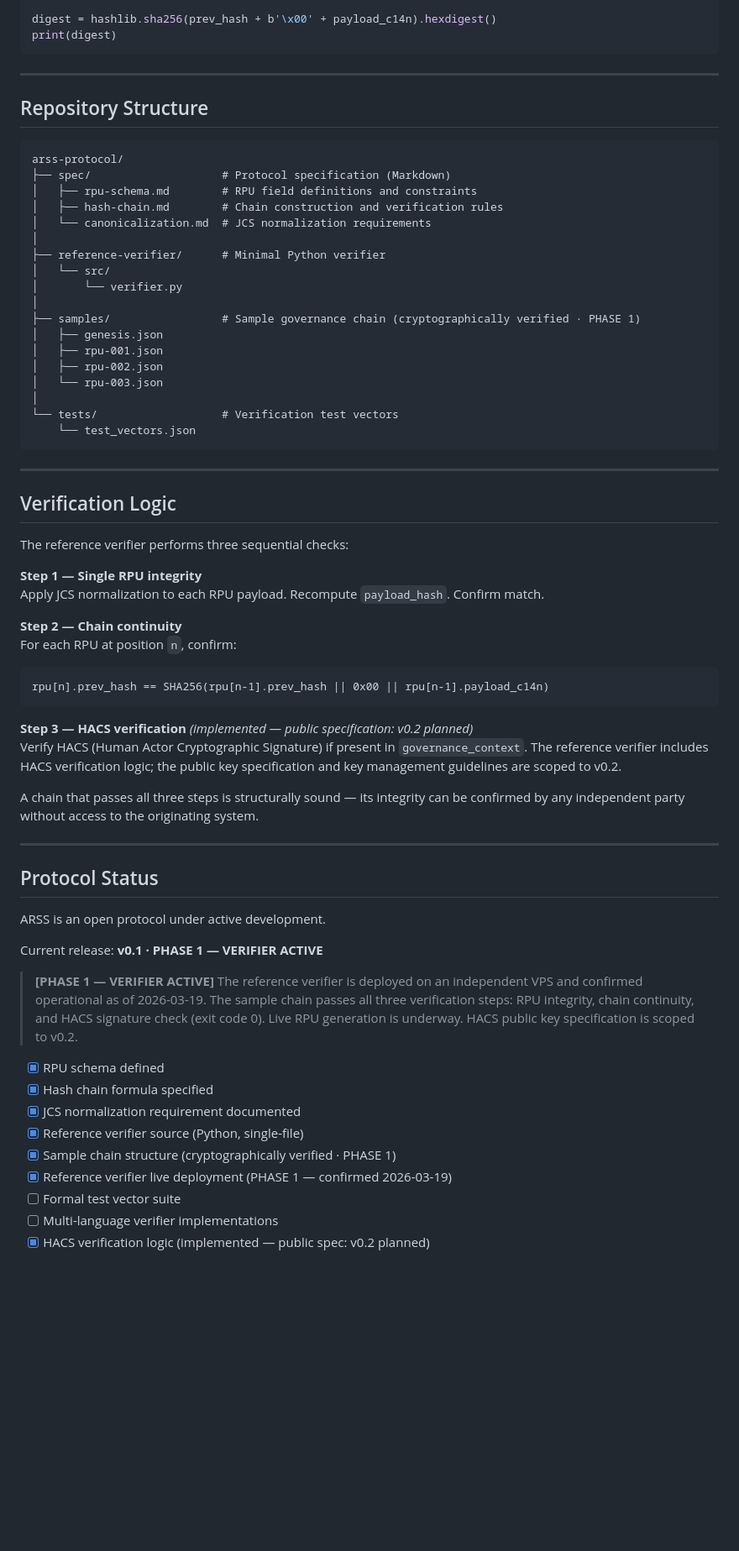
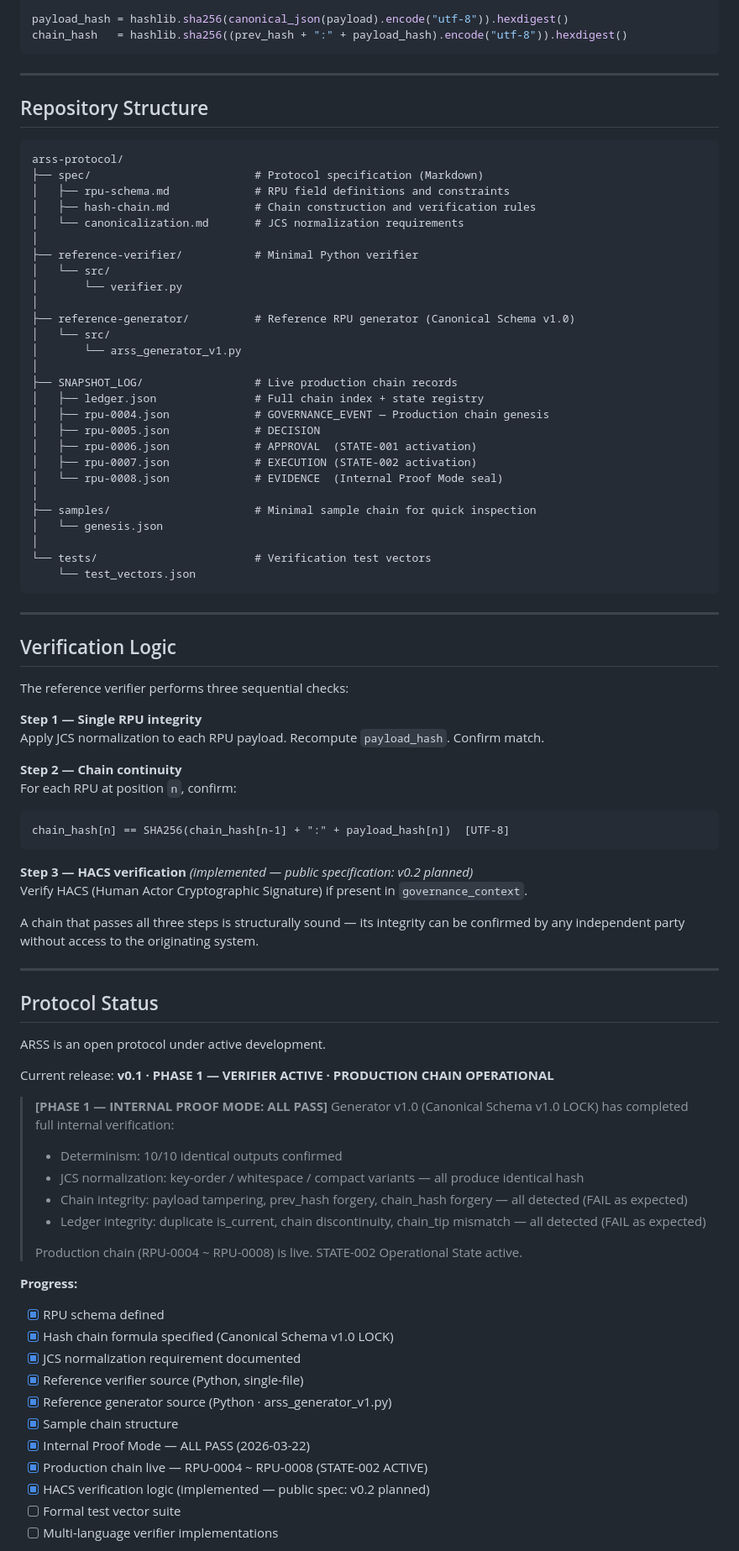
Before and after one commit to choizinsa-coder/arss-protocol, a Markdown page: README.md, the part around one of its changes. Shown at 84% size. Rendered like a GitHub page; blank space fills up the shorter version.

````diff
--- a/README.md
+++ b/README.md
@@ -104,6 +112,6 @@ prev_hash    = bytes(32)       # 32 zero-bytes for genesis RPU
 
-digest = hashlib.sha256(prev_hash + b'\x00' + payload_c14n).hexdigest()
-print(digest)
+payload_hash = hashlib.sha256(canonical_json(payload).encode("utf-8")).hexdigest()
+chain_hash   = hashlib.sha256((prev_hash + ":" + payload_hash).encode("utf-8")).hexdigest()
 ```
 
 ---
@@ -112,22 +120,31 @@ print(digest)
 
 ```
 arss-protocol/
-├── spec/                    # Protocol specification (Markdown)
-│   ├── rpu-schema.md        # RPU field definitions and constraints
-│   ├── hash-chain.md        # Chain construction and verification rules
-│   └── canonicalization.md  # JCS normalization requirements
+├── spec/                         # Protocol specification (Markdown)
+│   ├── rpu-schema.md             # RPU field definitions and constraints
+│   ├── hash-chain.md             # Chain construction and verification rules
+│   └── canonicalization.md       # JCS normalization requirements
 │
-├── reference-verifier/      # Minimal Python verifier
+├── reference-verifier/           # Minimal Python verifier
 │   └── src/
 │       └── verifier.py
 │
-├── samples/                 # Sample governance chain (cryptographically verified · PHASE 1)
-│   ├── genesis.json
-│   ├── rpu-001.json
-│   ├── rpu-002.json
-│   └── rpu-003.json
+├── reference-generator/          # Reference RPU generator (Canonical Schema v1.0)
+│   └── src/
+│       └── arss_generator_v1.py
 │
-└── tests/                   # Verification test vectors
+├── SNAPSHOT_LOG/                 # Live production chain records
+│   ├── ledger.json               # Full chain index + state registry
+│   ├── rpu-0004.json             # GOVERNANCE_EVENT — Production chain genesis
+│   ├── rpu-0005.json             # DECISION
+│   ├── rpu-0006.json             # APPROVAL  (STATE-001 activation)
+│   ├── rpu-0007.json             # EXECUTION (STATE-002 activation)
+│   └── rpu-0008.json             # EVIDENCE  (Internal Proof Mode seal)
+│
+├── samples/                      # Minimal sample chain for quick inspection
+│   └── genesis.json
+│
+└── tests/                        # Verification test vectors
     └── test_vectors.json
 ```
 
@@ -143,11 +160,11 @@ Apply JCS normalization to each RPU payload. Recompute `payload_hash`. Confirm m
 **Step 2 — Chain continuity**
 For each RPU at position `n`, confirm:
 ```
-rpu[n].prev_hash == SHA256(rpu[n-1].prev_hash || 0x00 || rpu[n-1].payload_c14n)
+chain_hash[n] == SHA256(chain_hash[n-1] + ":" + payload_hash[n])  [UTF-8]
 ```
 
 **Step 3 — HACS verification** *(implemented — public specification: v0.2 planned)*
-Verify HACS (Human Actor Cryptographic Signature) if present in `governance_context`. The reference verifier includes HACS verification logic; the public key specification and key management guidelines are scoped to v0.2.
+Verify HACS (Human Actor Cryptographic Signature) if present in `governance_context`.
 
 A chain that passes all three steps is structurally sound — its integrity can be confirmed by any independent party without access to the originating system.
 
@@ -157,20 +174,28 @@ A chain that passes all three steps is structurally sound — its integrity can
 
 ARSS is an open protocol under active development.
 
-Current release: **v0.1 · PHASE 1 — VERIFIER ACTIVE**
+Current release: **v0.1 · PHASE 1 — VERIFIER ACTIVE · PRODUCTION CHAIN OPERATIONAL**
 
-> **[PHASE 1 — VERIFIER ACTIVE]** The reference verifier is deployed on an independent VPS
-> and confirmed operational as of 2026-03-19. The sample chain passes all three verification steps:
-> RPU integrity, chain continuity, and HACS signature check (exit code 0).
-> Live RPU generation is underway. HACS public key specification is scoped to v0.2.
+> **[PHASE 1 — INTERNAL PROOF MODE: ALL PASS]**
+> Generator v1.0 (Canonical Schema v1.0 LOCK) has completed full internal verification:
+> - Determinism: 10/10 identical outputs confirmed
+> - JCS normalization: key-order / whitespace / compact variants — all produce identical hash
+> - Chain integrity: payload tampering, prev_hash forgery, chain_hash forgery — all detected (FAIL as expected)
+> - Ledger integrity: duplicate is_current, chain discontinuity, chain_tip mismatch — all detected (FAIL as expected)
+>
+> Production chain (RPU-0004 ~ RPU-0008) is live. STATE-002 Operational State active.
+
+**Progress:**
 
 - [x] RPU schema defined
-- [x] Hash chain formula specified
+- [x] Hash chain formula specified (Canonical Schema v1.0 LOCK)
 - [x] JCS normalization requirement documented
 - [x] Reference verifier source (Python, single-file)
-- [x] Sample chain structure (cryptographically verified · PHASE 1)
-- [x] Reference verifier live deployment (PHASE 1 — confirmed 2026-03-19)
+- [x] Reference generator source (Python · arss_generator_v1.py)
+- [x] Sample chain structure
+- [x] Internal Proof Mode — ALL PASS (2026-03-22)
+- [x] Production chain live — RPU-0004 ~ RPU-0008 (STATE-002 ACTIVE)
+- [x] HACS verification logic (implemented — public spec: v0.2 planned)
 - [ ] Formal test vector suite
 - [ ] Multi-language verifier implementations
-- [x] HACS verification logic (implemented — public spec: v0.2 planned)
 
````
Also changed, not shown: other parts of README.md (+38 -30 lines).
